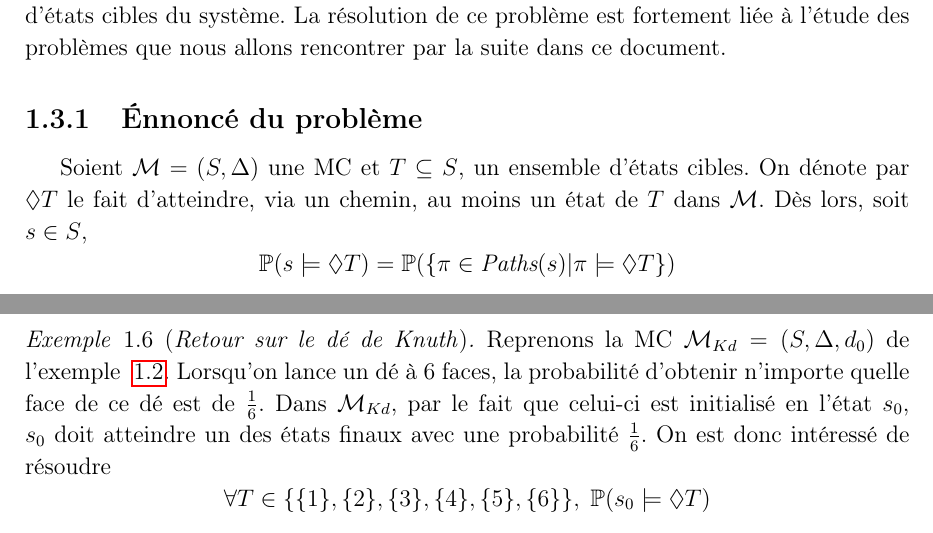
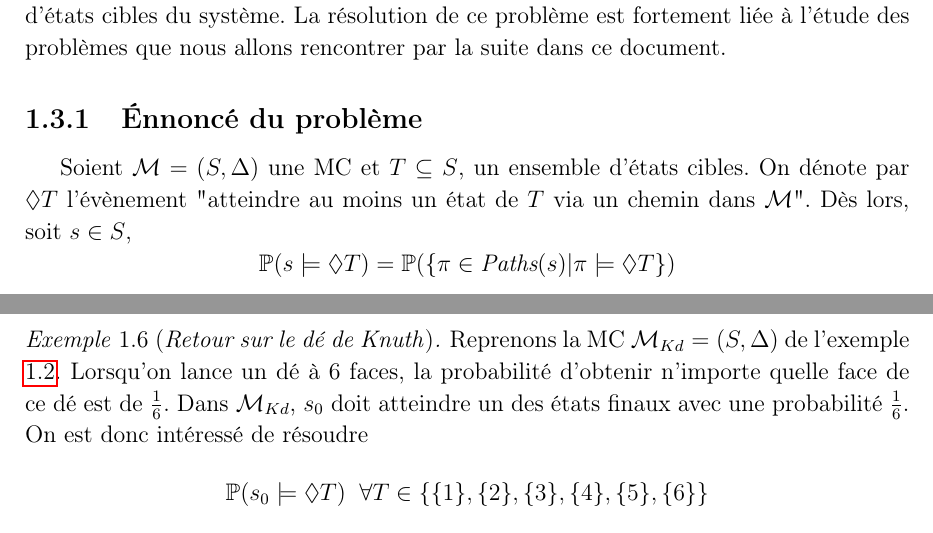
Before and after one commit to florentdelgrange/Stochastic-Shortest-Path, a LaTeX document (Rapport/rapport.tex): two parts of pages 9 and 11 of 15, joined at a grey line, cut so that both start at the same text. Compiled offline with pdfLaTeX.

Commit message:
emploi du mot évènement mis à jour

```diff
--- a/Rapport/rapport.tex
+++ b/Rapport/rapport.tex
@@ -306,7 +306,7 @@ Soit $\pi = s_0 s_1 \dots s_n$, un chemin de $\mathcal{M}$. Si l'état du systè
 L'un des problèmes les plus élémentaire de l'étude des systèmes modélisés par une chaîne de Markov est de déterminer la probabilité d'atteindre un sous ensemble $T$ d'états cibles du système. La résolution de ce problème est fortement liée à l'étude des problèmes que nous allons rencontrer par la suite dans ce document.
 
 \subsection{\'Ennoncé du problème}
-Soient $\mathcal{M} = (S, \Delta)$ une MC et $T \subseteq S$, un ensemble d'états cibles. On dénote par $\Diamond T$ le fait d'atteindre, via un chemin, au moins un état de $T$ dans $\mathcal{M}$. Dès lors, soit $s \in S$, \[\mathbb{P}(s \models \Diamond T) = \mathbb{P}(\{\pi \in \textit{Paths}(s) | \pi \models \Diamond T\})\] est la probabilité qu'un chemin commençant en l'état $s$ satisfasse l'évènement $\Diamond T$, ou encore la probabilité d'atteindre un état de $T$ depuis l'état $s$ via un chemin dans $\mathcal{M}$.\\
+Soient $\mathcal{M} = (S, \Delta)$ une MC et $T \subseteq S$, un ensemble d'états cibles. On dénote par $\Diamond T$ l'évènement "atteindre au moins un état de $T$ via un chemin dans $\mathcal{M}$". Dès lors, soit $s \in S$, \[\mathbb{P}(s \models \Diamond T) = \mathbb{P}(\{\pi \in \textit{Paths}(s) | \pi \models \Diamond T\})\] est la probabilité qu'un chemin commençant en l'état $s$ satisfasse l'évènement $\Diamond T$, ou encore la probabilité d'atteindre un état de $T$ depuis l'état $s$ via un chemin dans $\mathcal{M}$.\\
 On suppose que $x_s = \mathbb{P}(s \models \Diamond T)$ pour un $s \in S$ arbitraire. Alors, résoudre $x_s \; \forall s\in S$, revient à résoudre le problème d'accessibilité de la MC $\mathcal{M}$ pour $T$.
 \subsection{Résolution du problème}
 On va calculer $x_s$ $ \forall s \in S$.
@@ -394,7 +394,7 @@ Dès lors, la solution de ce système est :
 \end{example}
 
 \begin{example}[\textit{Retour sur le dé de Knuth}]
-	Reprenons la MC $\mathcal{M}_{Kd} = (S, \Delta, d_0)$ de l'exemple ~\ref{knuthdie}. Lorsqu'on lance un dé à $6$ faces, la probabilité d'obtenir n'importe quelle face de ce dé est de $\frac{1}{6}$. Dans $\mathcal{M}_{Kd}$, par le fait que celui-ci est initialisé en l'état $s_0$, $s_0$ doit atteindre un des états finaux avec une probabilité $\frac{1}{6}$. On est donc intéressé de résoudre \[\forall T \in \{\{1\},\{2\},\{3\},\{4\},\{5\},\{6\}\}, \; \mathbb{P}(s_0 \models \Diamond T)\]
+	Reprenons la MC $\mathcal{M}_{Kd} = (S, \Delta)$ de l'exemple ~\ref{knuthdie}. Lorsqu'on lance un dé à $6$ faces, la probabilité d'obtenir n'importe quelle face de ce dé est de $\frac{1}{6}$. Dans $\mathcal{M}_{Kd}$, $s_0$ doit atteindre un des états finaux avec une probabilité $\frac{1}{6}$. On est donc intéressé de résoudre \[\mathbb{P}(s_0 \models \Diamond T) \;\; \forall T \in \{\{1\},\{2\},\{3\},\{4\},\{5\},\{6\}\} \]
 	\`A l'aide du système défini dans cette sous-section, on calcule :
 	\begin{spacing}{1.5}
 	\begin{enumerate}
```
Also changed, not shown: Rapport/rapport.tex (4 more changed lines).
